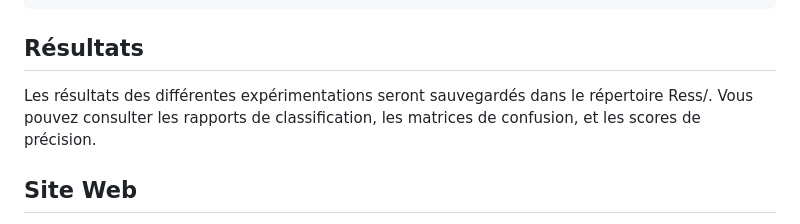
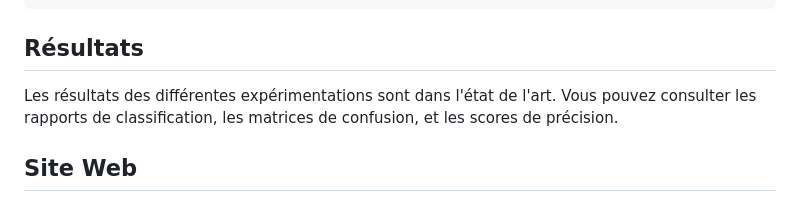
Before and after one commit to charlesbchv/ia-for-medecine, a Markdown page: README.md, the part around the change. GitHub-like rendering.

Commit message:
Update README.md
Signed-off-by: Charles B <75123726+charlesbchv@users.noreply.github.com>

```diff
--- a/README.md
+++ b/README.md
@@ -75,7 +75,8 @@ pip install -r requirements.txt
 
 ## Résultats
 
-Les résultats des différentes expérimentations seront sauvegardés dans le répertoire Ress/. Vous pouvez consulter les rapports de classification, les matrices de confusion, et les scores de précision.
+Les résultats des différentes expérimentations sont dans l'état de l'art.
+Vous pouvez consulter les rapports de classification, les matrices de confusion, et les scores de précision.
 
 ## Site Web
 
```
